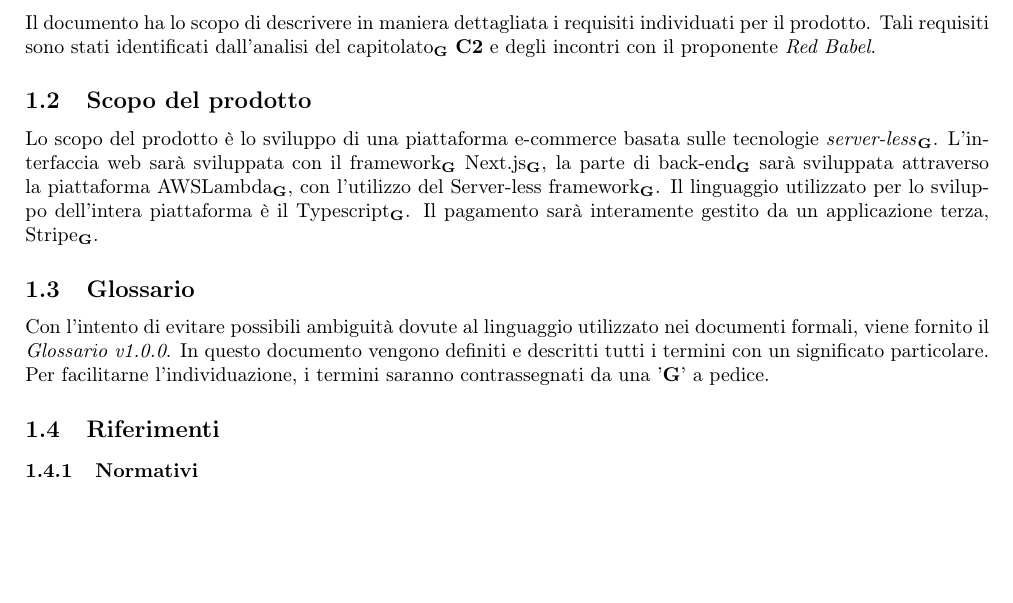
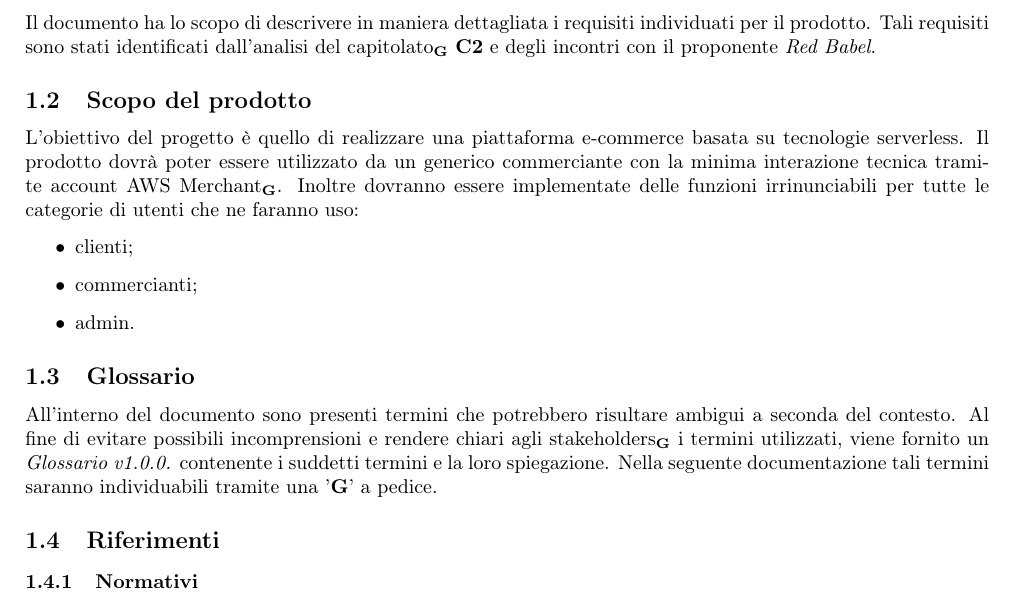
Before and after one commit to techsweave/TechSWEaveDocumentation, a LaTeX document (RR/Documenti Esterni/Analisi dei Requisiti/analisiRequisiti.tex, which reads RR/Documenti Esterni/Analisi dei Requisiti/sezioni/introduzione.tex): part of page 6 of 42, cut so that both start at the same text, the shorter picture padded with empty space. Compiled offline with pdfLaTeX.

Commit message:
unificato sezioni

```diff
--- a/RR/Documenti Esterni/Analisi dei Requisiti/sezioni/introduzione.tex
+++ b/RR/Documenti Esterni/Analisi dei Requisiti/sezioni/introduzione.tex
@@ -2,9 +2,16 @@
 \subsection{Scopo del documento}
 Il documento ha lo scopo di descrivere in maniera dettagliata i requisiti individuati per il prodotto. Tali requisiti sono stati identificati dall'analisi del capitolato\textsubscript{\textbf{G}} \textbf{C2} e degli incontri con il proponente \textit{Red Babel}.
 \subsection{Scopo del prodotto}
-    Lo scopo del prodotto è lo sviluppo di una piattaforma e-commerce basata sulle tecnologie \textit{server-less}\textsubscript{\textbf{G}}. L'interfaccia web sarà sviluppata con il framework\textsubscript{\textbf{G}} Next.js\textsubscript{\textbf{G}}, la parte di back-end\textsubscript{\textbf{G}} sarà sviluppata attraverso la piattaforma AWSLambda\textsubscript{\textbf{G}}, con l'utilizzo del Server-less framework\textsubscript{\textbf{G}}. Il linguaggio utilizzato per lo sviluppo dell'intera piattaforma è il Typescript\textsubscript{\textbf{G}}. Il pagamento sarà interamente gestito da un applicazione terza, Stripe\textsubscript{\textbf{G}}.
+L'obiettivo del progetto è quello di realizzare una piattaforma e-commerce basata su tecnologie serverless. Il prodotto dovrà poter essere utilizzato da un generico commerciante con la minima interazione tecnica tramite account AWS Merchant\textsubscript{\textbf{G}}. Inoltre dovranno essere implementate delle funzioni irrinunciabili per tutte le categorie di utenti che ne faranno uso:
+\begin{itemize}
+    \item clienti;
+    \item commercianti;
+    \item admin.
+\end{itemize}
 \subsection{Glossario}
-    Con l'intento di evitare possibili ambiguità dovute al linguaggio utilizzato nei documenti formali, viene fornito il \textit{Glossario v1.0.0}. In questo documento vengono definiti e descritti tutti i termini con un significato particolare. Per facilitarne l'individuazione, i termini saranno contrassegnati da una '\textbf{G}' a pedice.
+All'interno del documento sono presenti termini che potrebbero risultare ambigui a seconda del contesto. Al fine di evitare possibili incomprensioni
+e rendere chiari agli stakeholders\textsubscript{\textbf{G}} i termini utilizzati, viene fornito un \textit{Glossario v1.0.0.} contenente i suddetti termini
+e la loro spiegazione. Nella seguente documentazione tali termini saranno individuabili tramite una '\textbf{G}' a pedice.
 \subsection{Riferimenti}
 \subsubsection{Normativi}
 \begin{itemize}
```
Also changed, not shown: RR/Documenti Esterni/Piano di Progetto/sezioni/introduzione.tex (+3 -1 lines), RR/Documenti Esterni/Piano di Qualifica/pianoQualifica.tex (+16 -17 lines), RR/Documenti Esterni/Piano di Qualifica/sezioni/introduzione.tex (+6 -2 lines), 1 other file. Lines whose indentation alone changed are shown as unchanged.
